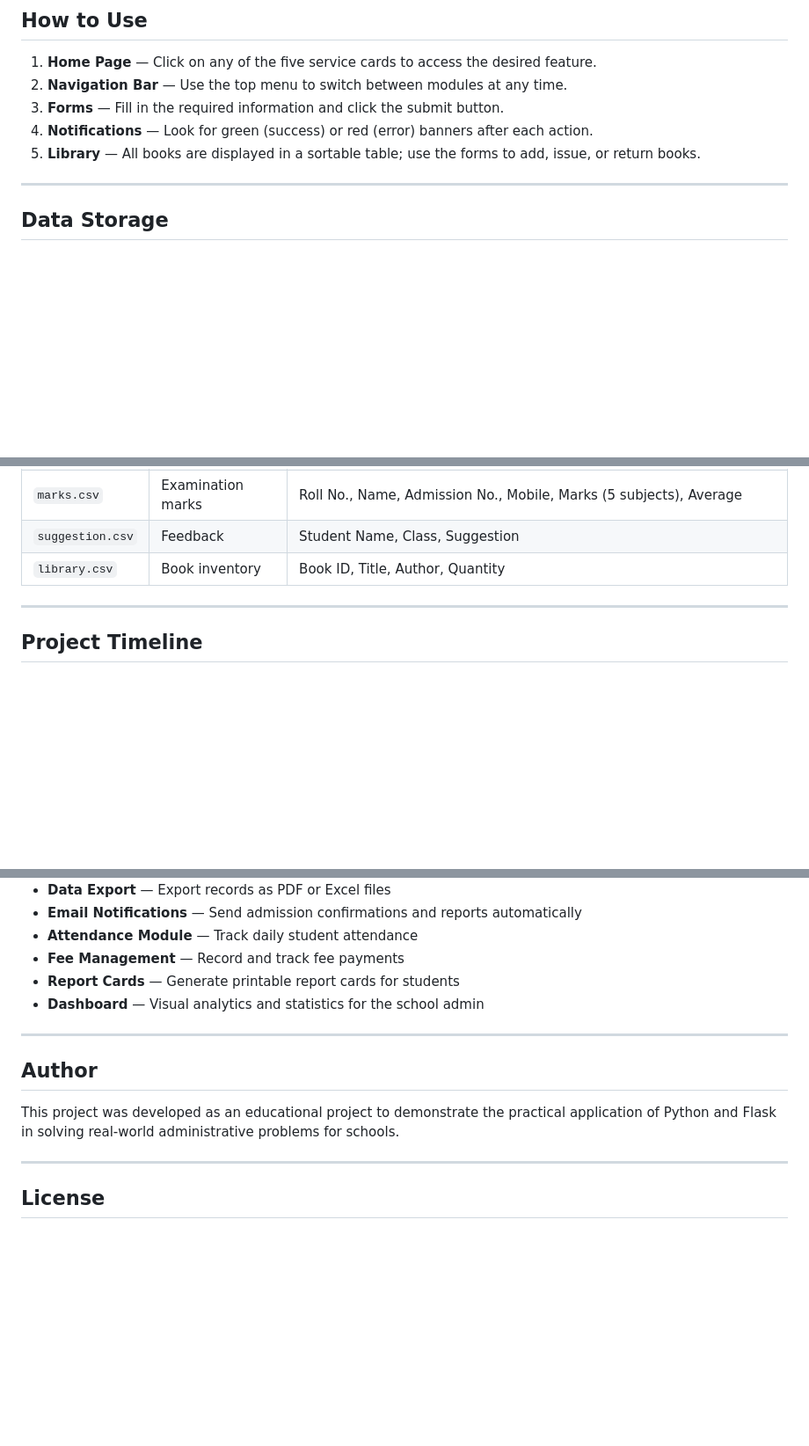
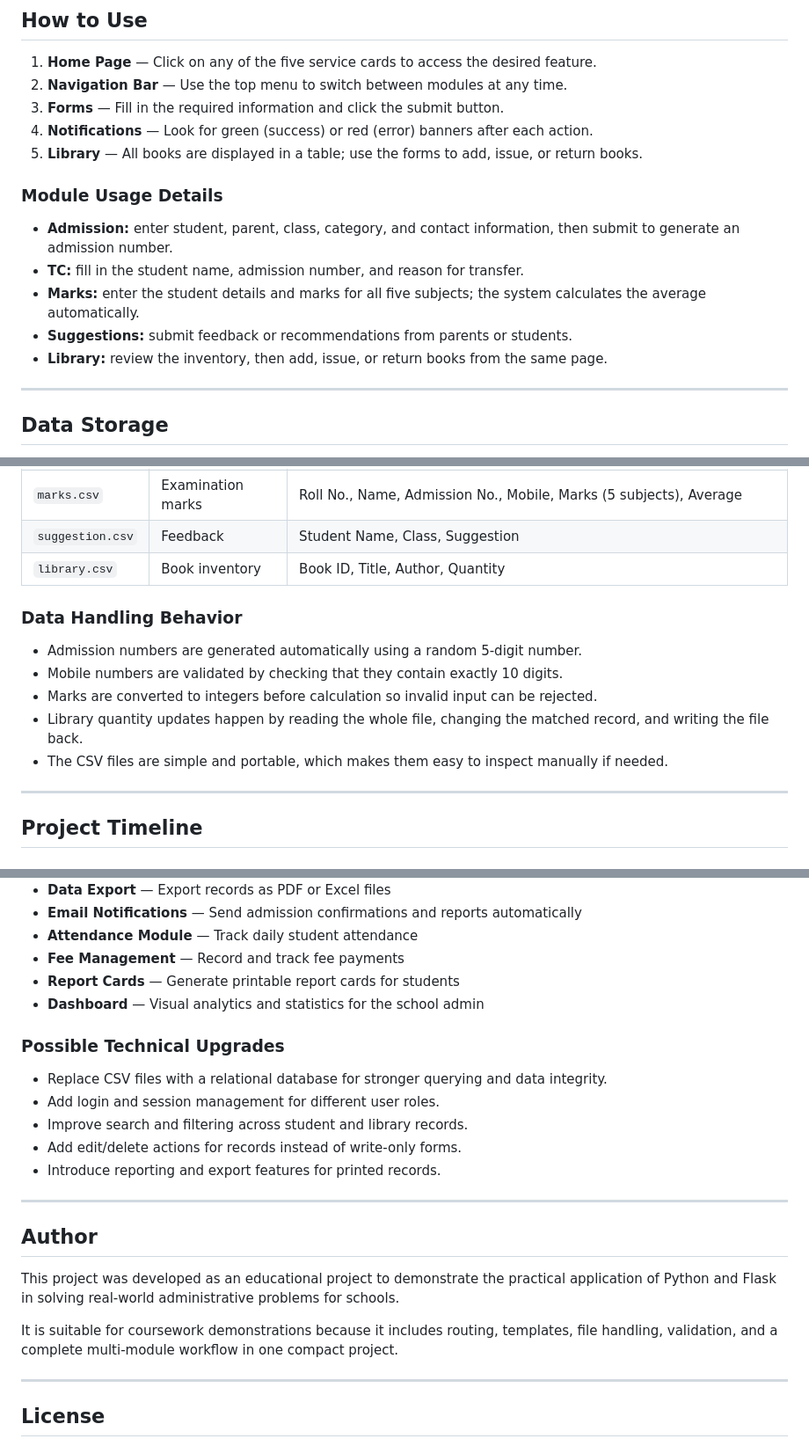
Before and after one commit to Abhishek-gupta18/School-Library_Manage_CLI_Based, a Markdown page: README.md, 3 parts joined by grey strips. Shown at 88% size. Rendered like a GitHub page; blank space fills up the shorter version.

```diff
--- a/README.md
+++ b/README.md
@@ -155,7 +209,14 @@ The application will automatically create the required CSV files on first launch
 2. **Navigation Bar** — Use the top menu to switch between modules at any time.
 3. **Forms** — Fill in the required information and click the submit button.
 4. **Notifications** — Look for green (success) or red (error) banners after each action.
-5. **Library** — All books are displayed in a sortable table; use the forms to add, issue, or return books.
+5. **Library** — All books are displayed in a table; use the forms to add, issue, or return books.
+
+### Module Usage Details
+- **Admission:** enter student, parent, class, category, and contact information, then submit to generate an admission number.
+- **TC:** fill in the student name, admission number, and reason for transfer.
+- **Marks:** enter the student details and marks for all five subjects; the system calculates the average automatically.
+- **Suggestions:** submit feedback or recommendations from parents or students.
+- **Library:** review the inventory, then add, issue, or return books from the same page.
 
 ---
 
@@ -170,6 +231,13 @@ The system uses **CSV (Comma-Separated Values)** files for data persistence. Eac
 | `marks.csv` | Examination marks | Roll No., Name, Admission No., Mobile, Marks (5 subjects), Average |
 | `suggestion.csv` | Feedback | Student Name, Class, Suggestion |
 | `library.csv` | Book inventory | Book ID, Title, Author, Quantity |
+
+### Data Handling Behavior
+- Admission numbers are generated automatically using a random 5-digit number.
+- Mobile numbers are validated by checking that they contain exactly 10 digits.
+- Marks are converted to integers before calculation so invalid input can be rejected.
+- Library quantity updates happen by reading the whole file, changing the matched record, and writing the file back.
+- The CSV files are simple and portable, which makes them easy to inspect manually if needed.
 
 ---
 
@@ -242,11 +310,20 @@ Potential improvements that could be added in future versions:
 - **Report Cards** — Generate printable report cards for students
 - **Dashboard** — Visual analytics and statistics for the school admin
 
+### Possible Technical Upgrades
+- Replace CSV files with a relational database for stronger querying and data integrity.
+- Add login and session management for different user roles.
+- Improve search and filtering across student and library records.
+- Add edit/delete actions for records instead of write-only forms.
+- Introduce reporting and export features for printed records.
+
 ---
 
 ## Author
 
 This project was developed as an educational project to demonstrate the practical application of Python and Flask in solving real-world administrative problems for schools.
+
+It is suitable for coursework demonstrations because it includes routing, templates, file handling, validation, and a complete multi-module workflow in one compact project.
 
 ---
 
```
Also changed, not shown: other parts of README.md (+58 -4 lines).
